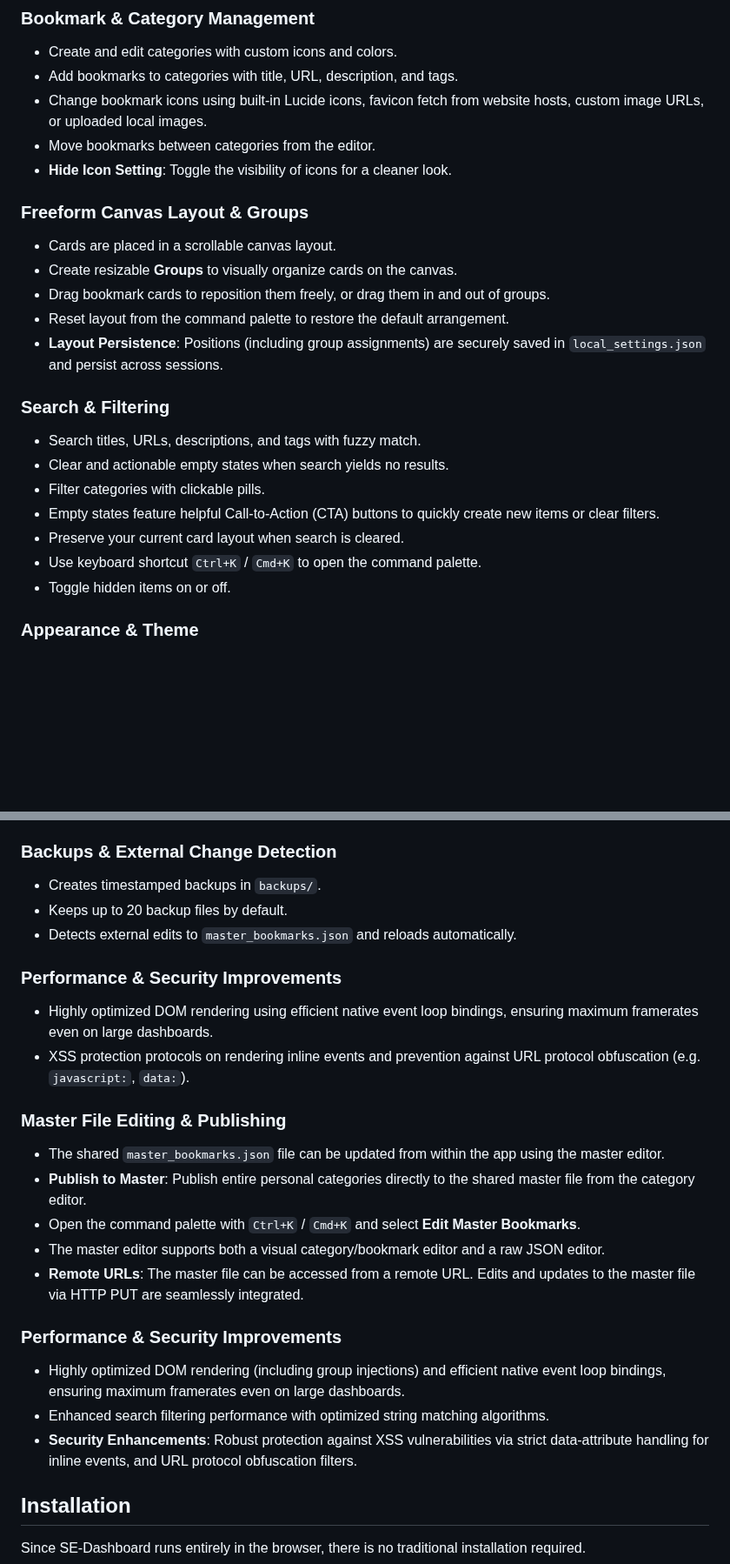
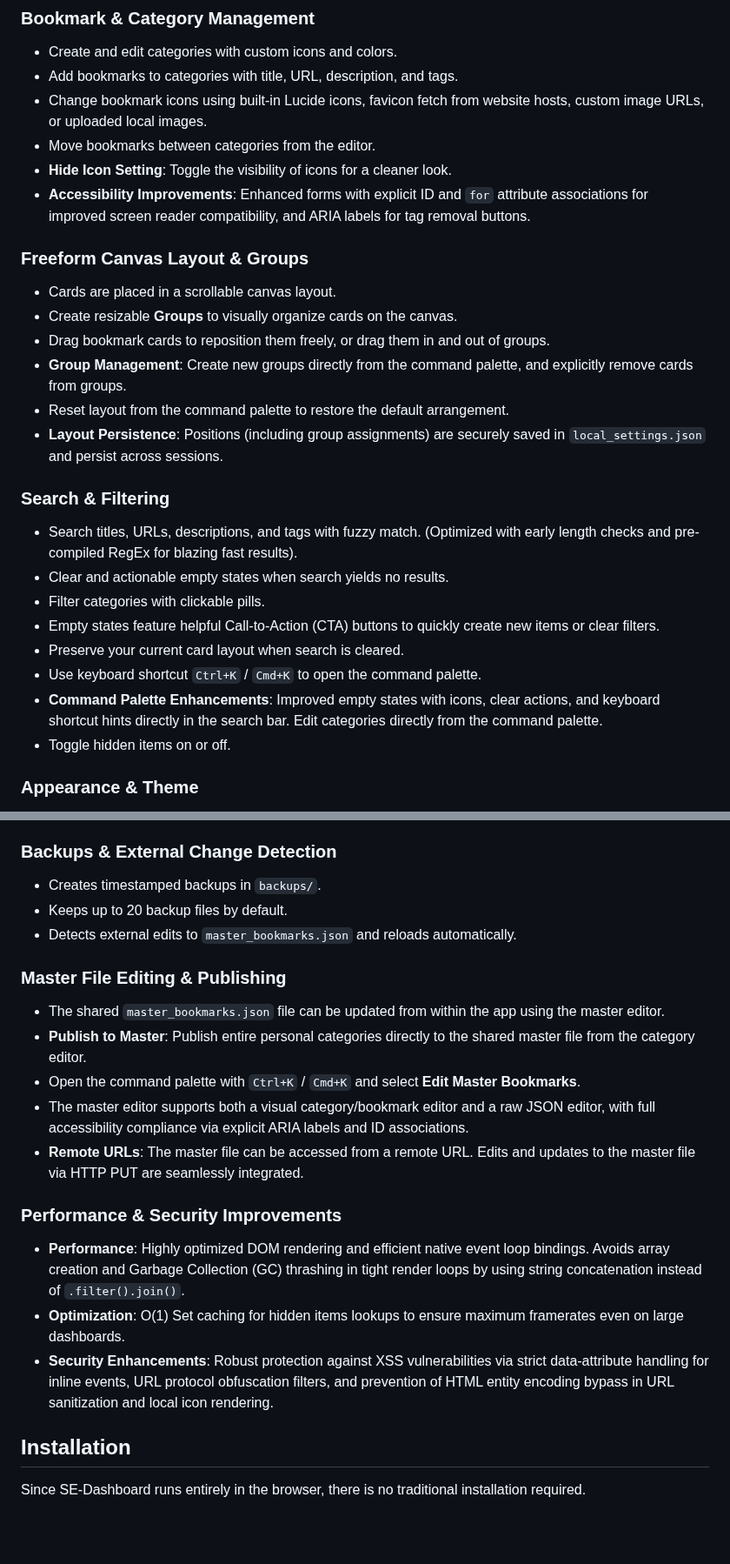
Before and after one commit to ddcash/SE-Dashboard, a Markdown page: README.md, 2 parts joined by grey strips. Shown at 87% size. Rendered like a GitHub page; blank space fills up the shorter version.

```diff
--- a/README.md
+++ b/README.md
@@ -12,21 +14,24 @@ SE-Dashboard is a local-first bookmark and link manager built to run entirely in
 - Change bookmark icons using built-in Lucide icons, favicon fetch from website hosts, custom image URLs, or uploaded local images.
 - Move bookmarks between categories from the editor.
 - **Hide Icon Setting**: Toggle the visibility of icons for a cleaner look.
+- **Accessibility Improvements**: Enhanced forms with explicit ID and `for` attribute associations for improved screen reader compatibility, and ARIA labels for tag removal buttons.
 
 ### Freeform Canvas Layout & Groups
 - Cards are placed in a scrollable canvas layout.
 - Create resizable **Groups** to visually organize cards on the canvas.
 - Drag bookmark cards to reposition them freely, or drag them in and out of groups.
+- **Group Management**: Create new groups directly from the command palette, and explicitly remove cards from groups.
 - Reset layout from the command palette to restore the default arrangement.
 - **Layout Persistence**: Positions (including group assignments) are securely saved in `local_settings.json` and persist across sessions.
 
 ### Search & Filtering
-- Search titles, URLs, descriptions, and tags with fuzzy match.
+- Search titles, URLs, descriptions, and tags with fuzzy match. (Optimized with early length checks and pre-compiled RegEx for blazing fast results).
 - Clear and actionable empty states when search yields no results.
 - Filter categories with clickable pills.
 - Empty states feature helpful Call-to-Action (CTA) buttons to quickly create new items or clear filters.
 - Preserve your current card layout when search is cleared.
 - Use keyboard shortcut `Ctrl+K` / `Cmd+K` to open the command palette.
+- **Command Palette Enhancements**: Improved empty states with icons, clear actions, and keyboard shortcut hints directly in the search bar. Edit categories directly from the command palette.
 - Toggle hidden items on or off.
 
 ### Appearance & Theme
@@ -56,21 +61,17 @@ SE-Dashboard is a local-first bookmark and link manager built to run entirely in
 - Keeps up to 20 backup files by default.
 - Detects external edits to `master_bookmarks.json` and reloads automatically.
 
-### Performance & Security Improvements
-- Highly optimized DOM rendering using efficient native event loop bindings, ensuring maximum framerates even on large dashboards.
-- XSS protection protocols on rendering inline events and prevention against URL protocol obfuscation (e.g. `javascript:`, `data:`).
-
 ### Master File Editing & Publishing
 - The shared `master_bookmarks.json` file can be updated from within the app using the master editor.
 - **Publish to Master**: Publish entire personal categories directly to the shared master file from the category editor.
 - Open the command palette with `Ctrl+K` / `Cmd+K` and select **Edit Master Bookmarks**.
-- The master editor supports both a visual category/bookmark editor and a raw JSON editor.
+- The master editor supports both a visual category/bookmark editor and a raw JSON editor, with full accessibility compliance via explicit ARIA labels and ID associations.
 - **Remote URLs**: The master file can be accessed from a remote URL. Edits and updates to the master file via HTTP PUT are seamlessly integrated.
 
 ### Performance & Security Improvements
-- Highly optimized DOM rendering (including group injections) and efficient native event loop bindings, ensuring maximum framerates even on large dashboards.
-- Enhanced search filtering performance with optimized string matching algorithms.
-- **Security Enhancements**: Robust protection against XSS vulnerabilities via strict data-attribute handling for inline events, and URL protocol obfuscation filters.
+- **Performance**: Highly optimized DOM rendering and efficient native event loop bindings. Avoids array creation and Garbage Collection (GC) thrashing in tight render loops by using string concatenation instead of `.filter().join()`.
+- **Optimization**: O(1) Set caching for hidden items lookups to ensure maximum framerates even on large dashboards.
+- **Security Enhancements**: Robust protection against XSS vulnerabilities via strict data-attribute handling for inline events, URL protocol obfuscation filters, and prevention of HTML entity encoding bypass in URL sanitization and local icon rendering.
 
 ## Installation
 
```
Also changed, not shown: other parts of README.md (+6 -4 lines), DOCS/bookmark_manager_plan.md (+1 -5 lines).
